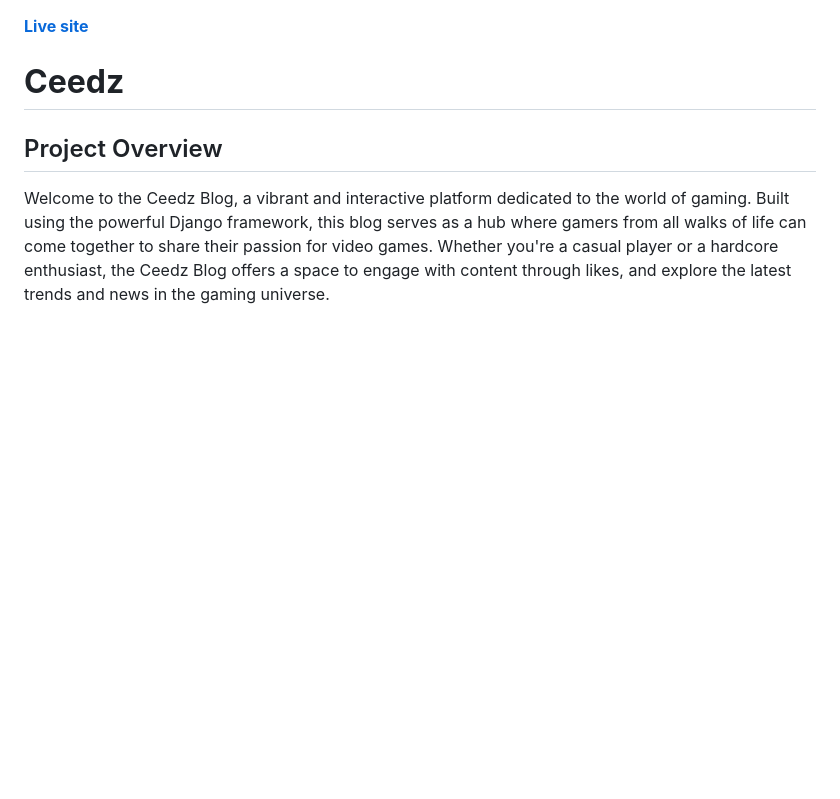
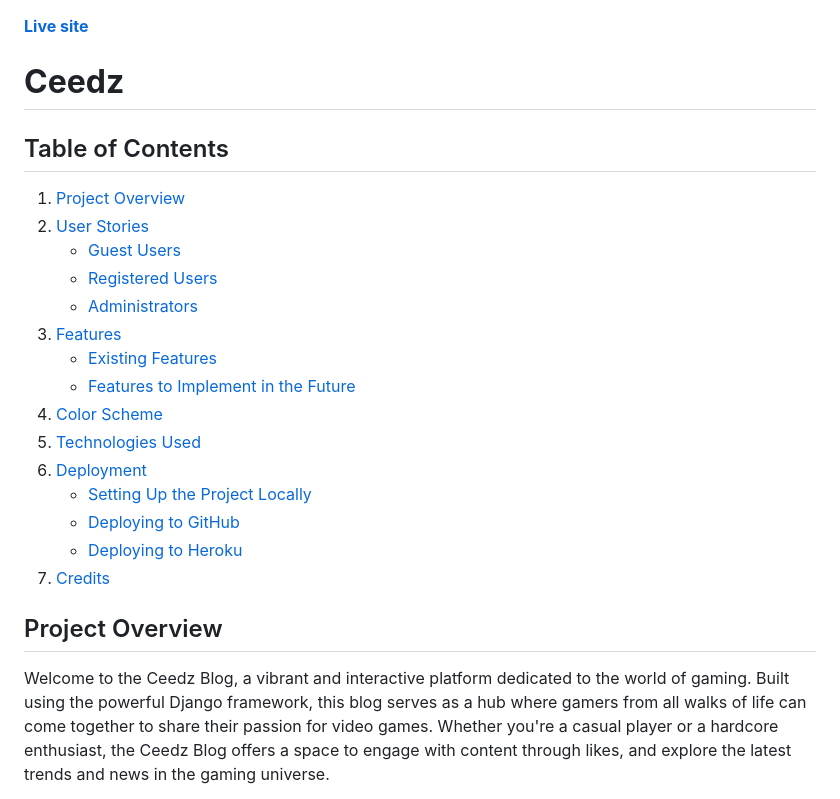
Before and after one commit to Odmarken/ceedz-pp4, a Markdown page: README.md, the part around the change printed below. Rendered like a GitHub page; blank space fills up the shorter version.

Commit message:
added table content for readme

```diff
--- a/README.md
+++ b/README.md
@@ -1,6 +1,24 @@
 [**Live site**](https://ceedz-73062e125056.herokuapp.com/)
 
 # **Ceedz**
+
+## Table of Contents
+
+1. [Project Overview](#project-overview)
+2. [User Stories](#user-stories)
+   - [Guest Users](#guest-users)
+   - [Registered Users](#registered-users)
+   - [Administrators](#administrators)
+3. [Features](#features)
+   - [Existing Features](#existing-features)
+   - [Features to Implement in the Future](#features-to-implement-in-the-future)
+4. [Color Scheme](#color-scheme)
+5. [Technologies Used](#technologies-used)
+6. [Deployment](#deployment)
+   - [Setting Up the Project Locally](#setting-up-the-project-locally)
+   - [Deploying to GitHub](#deploying-to-github)
+   - [Deploying to Heroku](#deploying-to-heroku)
+7. [Credits](#credits)
 
 ## Project Overview
 
```
Also changed, not shown: other parts of README.md (+8 -9 lines).
